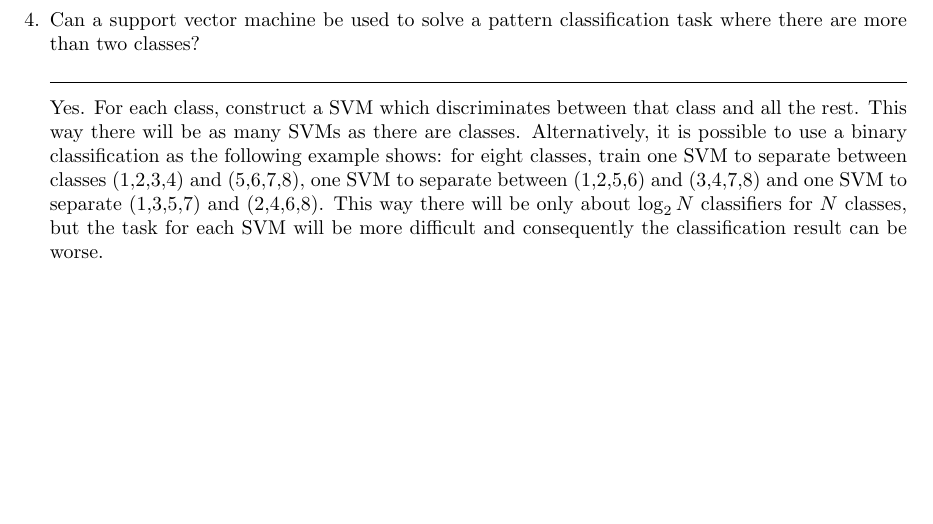
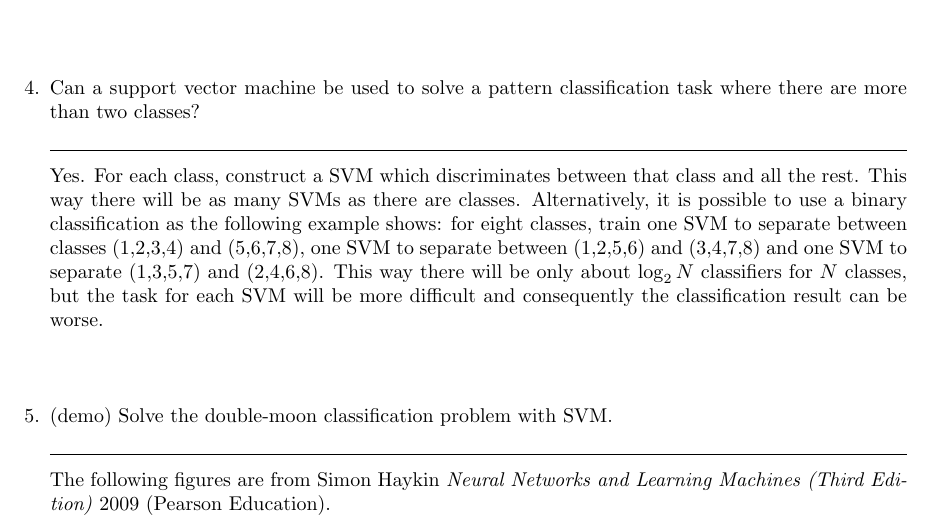
Before and after one commit to jluttine/neural-network-exercises, a LaTeX document (ex08/solutions.tex, which reads ex08/exercise.tex): part of page 4 of 4 before the commit and part of page 4 of 5 after it, cut so that both start at the same text, the shorter picture padded with empty space. Compiled offline with pdfLaTeX.

Commit message:
Add demo Ex8.5

```diff
--- a/ex08/exercise.tex
+++ b/ex08/exercise.tex
@@ -328,6 +328,17 @@
   \end{solution}
 
 
+\item (demo) Solve the double-moon classification problem with SVM.
+
+  \begin{solution}
+    The following figures are from Simon Haykin \emph{Neural Networks
+      and Learning Machines (Third Edition)} 2009 (Pearson Education).
+
+    \begin{center}
+      \includegraphics[width=0.7\linewidth]{ex08_05_svm.jpg}
+    \end{center}
+  \end{solution}
+
 \end{enumerate}
 \end{document}             % End of document.
 
```
Also changed, not shown: ex08/ex08_05_svm.jpg (added).
